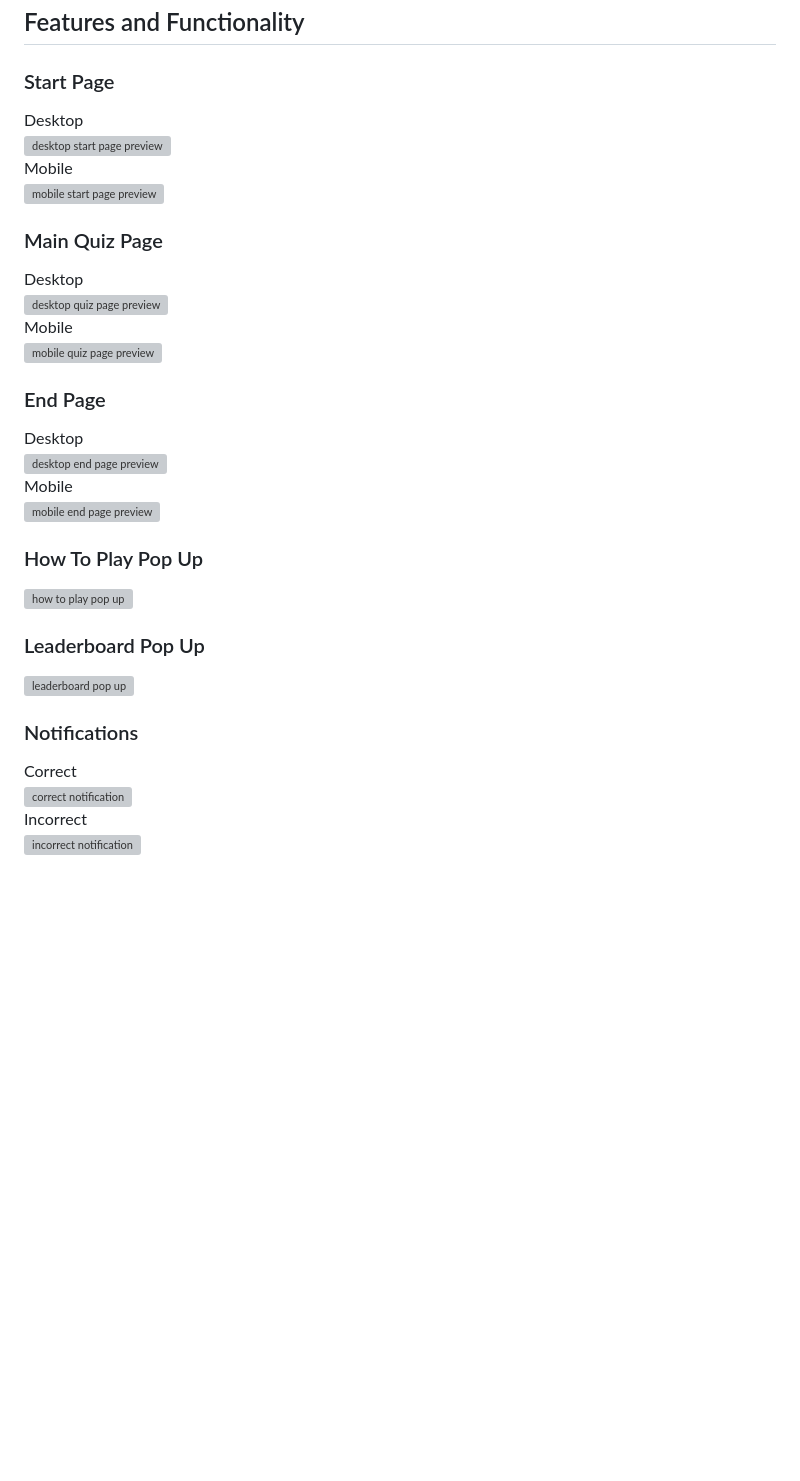
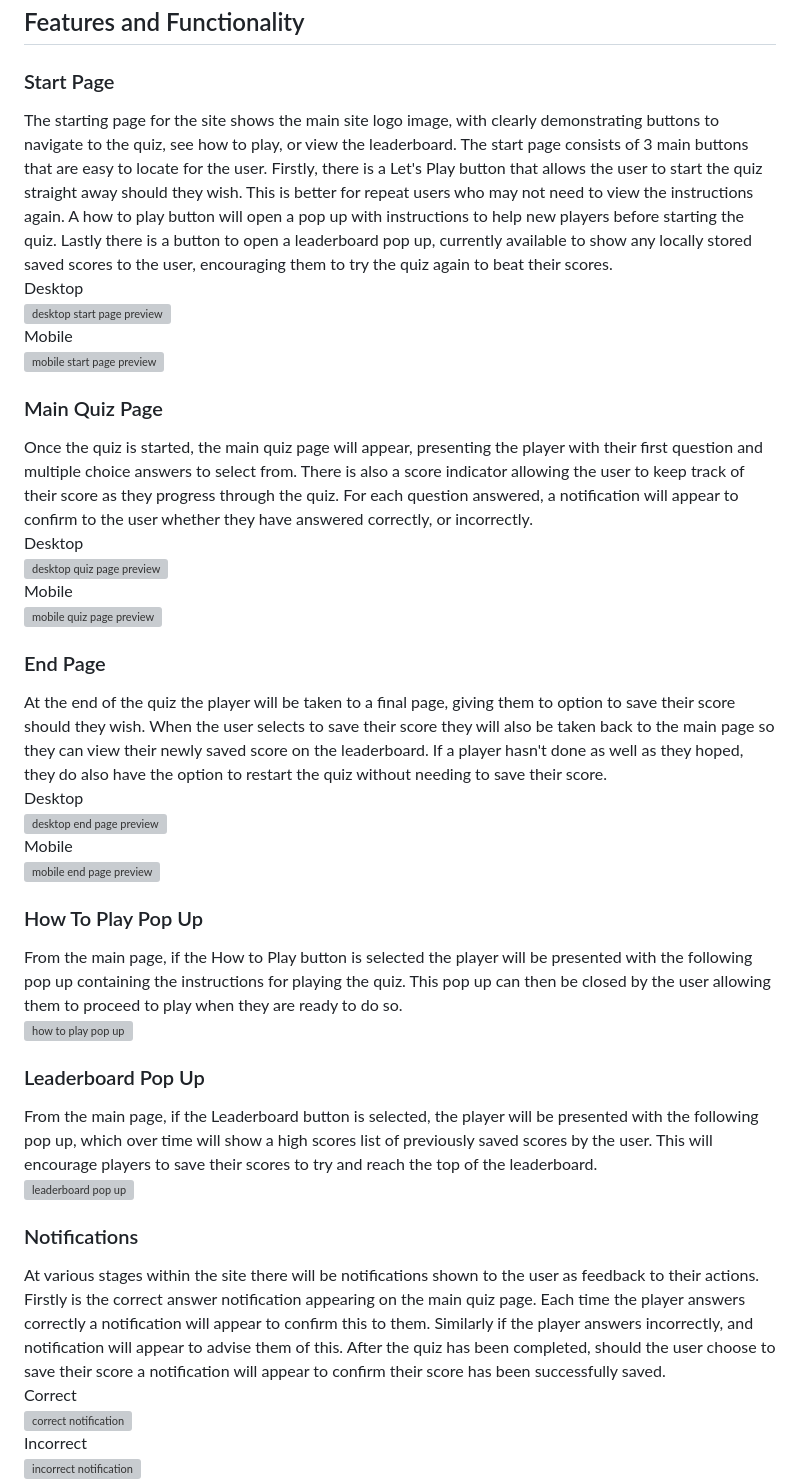
Before and after one commit to TonichaB/Trivia-Quiz, a Markdown page: README.md, the part around the change. GitHub-like rendering; blank space fills up the shorter version; grey boxes are pictures that could not be loaded.

Commit message:
Docs: update features section of readme to descripte each feature

```diff
--- a/README.md
+++ b/README.md
@@ -118,6 +118,7 @@ Mobile<br>
 
 ### Start Page
 
+The starting page for the site shows the main site logo image, with clearly demonstrating buttons to navigate to the quiz, see how to play, or view the leaderboard. The start page consists of 3 main buttons that are easy to locate for the user. Firstly, there is a Let's Play button that allows the user to start the quiz straight away should they wish. This is better for repeat users who may not need to view the instructions again. A how to play button will open a pop up with instructions to help new players before starting the quiz. Lastly there is a button to open a leaderboard pop up, currently available to show any locally stored saved scores to the user, encouraging them to try the quiz again to beat their scores.<br>
 Desktop <br>
 ![desktop start page preview](assets/images/Desktop-Main-Page.webp)<br>
 Mobile <br>
@@ -125,6 +126,7 @@ Mobile <br>
 
 ### Main Quiz Page
 
+Once the quiz is started, the main quiz page will appear, presenting the player with their first question and multiple choice answers to select from. There is also a score indicator allowing the user to keep track of their score as they progress through the quiz. For each question answered, a notification will appear to confirm to the user whether they have answered correctly, or incorrectly.<br>
 Desktop<br>
 ![desktop quiz page preview](assets/images/Desktop-Quiz-Page.webp) <br>
 Mobile<br>
@@ -132,6 +134,7 @@ Mobile<br>
 
 ### End Page
 
+At the end of the quiz the player will be taken to a final page, giving them to option to save their score should they wish. When the user selects to save their score they will also be taken back to the main page so they can view their newly saved score on the leaderboard. If a player hasn't done as well as they hoped, they do also have the option to restart the quiz without needing to save their score.<br>
 Desktop <br>
 ![desktop end page preview](assets/images/Desktop-End-Page.webp) <br>
 Mobile <br>
@@ -139,14 +142,17 @@ Mobile <br>
 
 ### How To Play Pop Up
 
+From the main page, if the How to Play button is selected the player will be presented with the following pop up containing the instructions for playing the quiz. This pop up can then be closed by the user allowing them to proceed to play when they are ready to do so.<br>
 ![how to play pop up](assets/images/How-to-play.webp)
 
 ### Leaderboard Pop Up
 
+From the main page, if the Leaderboard button is selected, the player will be presented with the following pop up, which over time will show a high scores list of previously saved scores by the user. This will encourage players to save their scores to try and reach the top of the leaderboard.<br>
 ![leaderboard pop up](assets/images/Leaderboard.webp)
 
 ### Notifications
 
+At various stages within the site there will be notifications shown to the user as feedback to their actions. Firstly is the correct answer notification appearing on the main quiz page. Each time the player answers correctly a notification will appear to confirm this to them. Similarly if the player answers incorrectly, and notification will appear to advise them of this. After the quiz has been completed, should the user choose to save their score a notification will appear to confirm their score has been successfully saved.<br>
 Correct <br>
 ![correct notification](assets/images/correct-notification.webp)<br>
 Incorrect <br>
```
